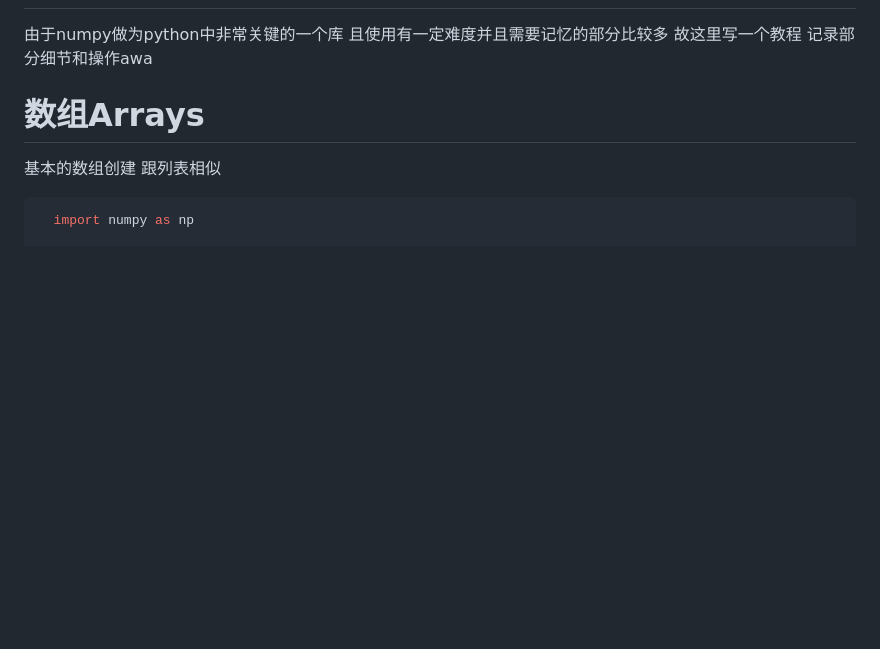
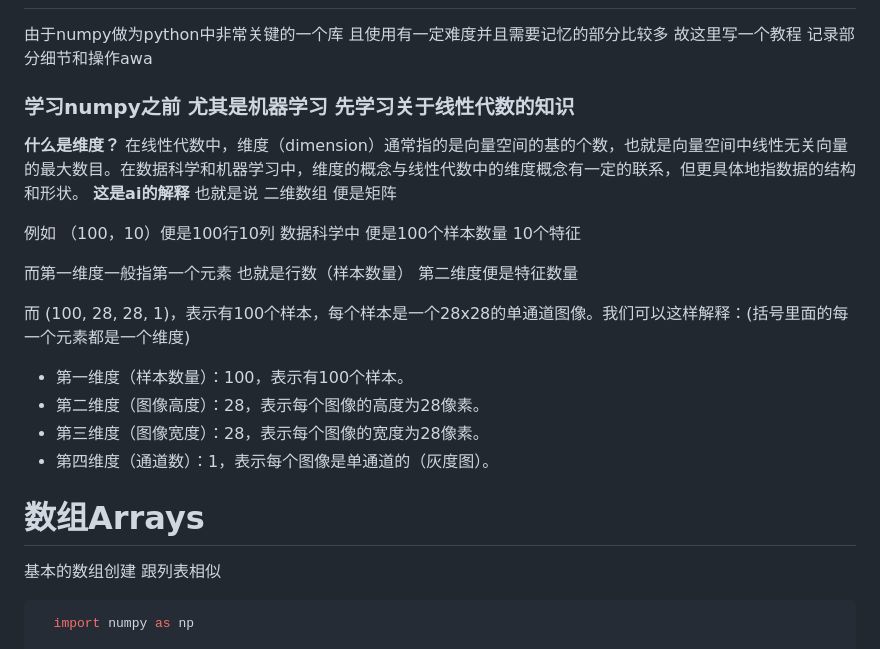
Before and after one commit to TomoriNaoiy/TomoriNaoiy, a Markdown page: numpy.md, the part around the change printed below. GitHub-like rendering; blank space fills up the shorter version.

````diff
--- a/numpy.md
+++ b/numpy.md
@@ -3,6 +3,22 @@ numpy的使用
 Numpy是Python中用于科学计算的核心库。它提供了高性能的多维数组对象，以及相关工具。
 ---------------------
 由于numpy做为python中非常关键的一个库 且使用有一定难度并且需要记忆的部分比较多 故这里写一个教程 记录部分细节和操作awa
+
+### 学习numpy之前 尤其是机器学习 先学习关于线性代数的知识
+**什么是维度？**
+在线性代数中，维度（dimension）通常指的是向量空间的基的个数，也就是向量空间中线性无关向量的最大数目。在数据科学和机器学习中，维度的概念与线性代数中的维度概念有一定的联系，但更具体地指数据的结构和形状。
+**这是ai的解释**
+也就是说 二维数组 便是矩阵
+
+例如 （100，10）便是100行10列 数据科学中 便是100个样本数量 10个特征
+
+而第一维度一般指第一个元素 也就是行数（样本数量） 第二维度便是特征数量
+
+而 (100, 28, 28, 1)，表示有100个样本，每个样本是一个28x28的单通道图像。我们可以这样解释：(括号里面的每一个元素都是一个维度)
+- 第一维度（样本数量）：100，表示有100个样本。
+- 第二维度（图像高度）：28，表示每个图像的高度为28像素。
+- 第三维度（图像宽度）：28，表示每个图像的宽度为28像素。
+- 第四维度（通道数）：1，表示每个图像是单通道的（灰度图）。
 # 数组Arrays
 基本的数组创建 跟列表相似
 ```python
````
Also changed, not shown: other parts of numpy.md (+37 -0 lines).
